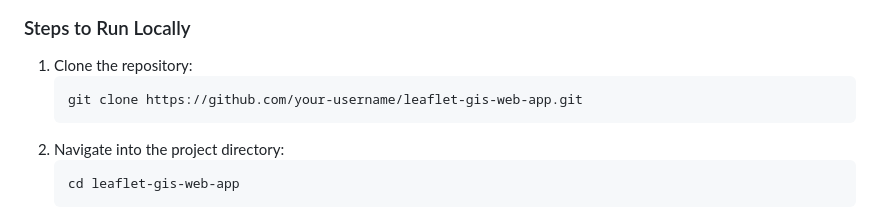
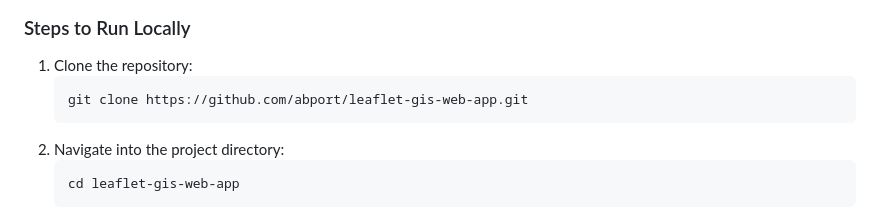
Before and after one commit to abport/Leaflet-GIS-Web-App, a Markdown page: README.md, the part around the change. GitHub-like rendering.

````diff
--- a/README.md
+++ b/README.md
@@ -52,7 +52,7 @@ The app uses **OpenStreetMap** as the default base layer with options to switch
 ### Steps to Run Locally
 1. Clone the repository:
    ```bash
-   git clone https://github.com/your-username/leaflet-gis-web-app.git
+   git clone https://github.com/abport/leaflet-gis-web-app.git
    ```
 2. Navigate into the project directory:
    ```bash
````
